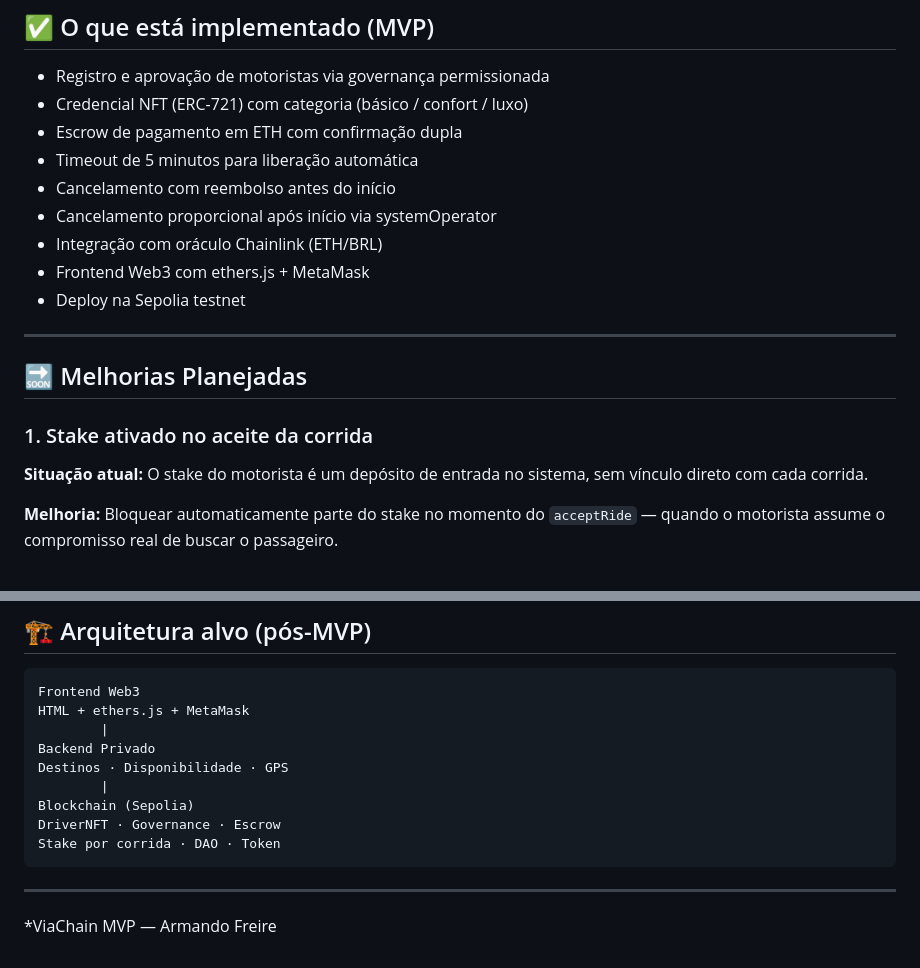
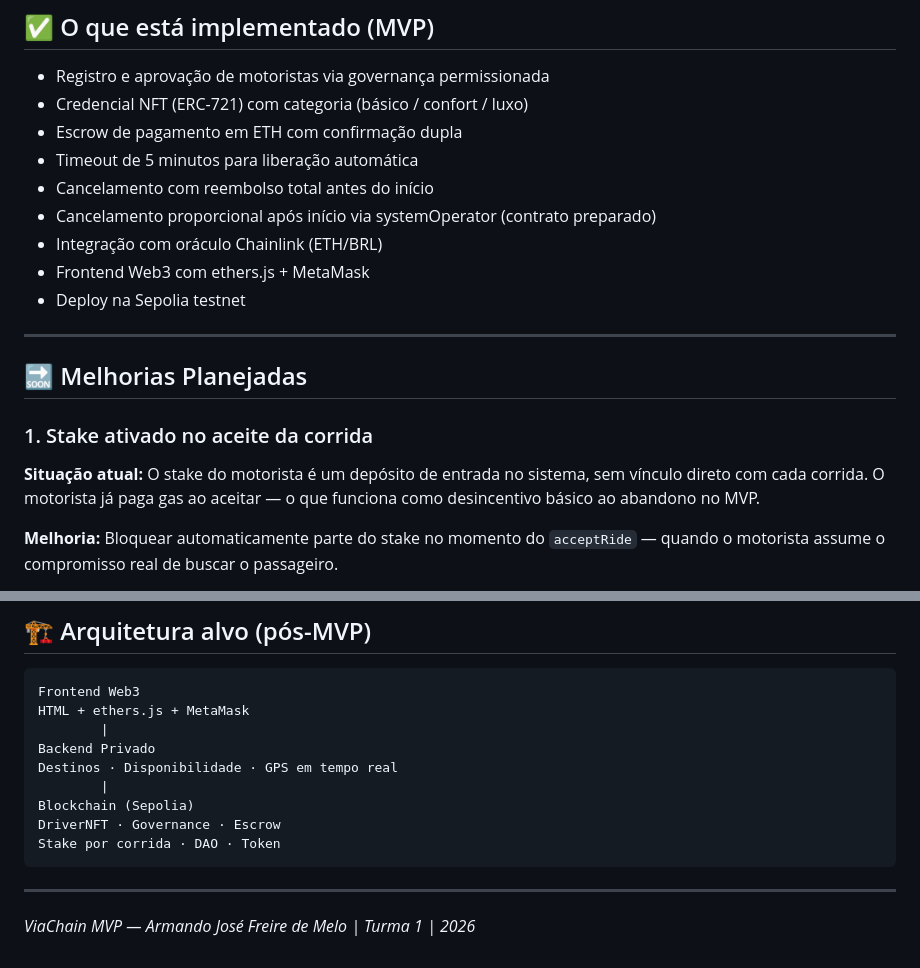
Before and after one commit to armanfm/ViaChain, a Markdown page: doc/roadmap.md, 2 parts joined by grey strips. Rendered like a GitHub page.

```diff
--- a/doc/roadmap.md
+++ b/doc/roadmap.md
@@ -10,8 +10,8 @@
 - Credencial NFT (ERC-721) com categoria (básico / confort / luxo)
 - Escrow de pagamento em ETH com confirmação dupla
 - Timeout de 5 minutos para liberação automática
-- Cancelamento com reembolso antes do início
-- Cancelamento proporcional após início via systemOperator
+- Cancelamento com reembolso total antes do início
+- Cancelamento proporcional após início via systemOperator (contrato preparado)
 - Integração com oráculo Chainlink (ETH/BRL)
 - Frontend Web3 com ethers.js + MetaMask
 - Deploy na Sepolia testnet
@@ -23,7 +23,7 @@
 ### 1. Stake ativado no aceite da corrida
 
 **Situação atual:**
-O stake do motorista é um depósito de entrada no sistema, sem vínculo direto com cada corrida.
+O stake do motorista é um depósito de entrada no sistema, sem vínculo direto com cada corrida. O motorista já paga gas ao aceitar — o que funciona como desincentivo básico ao abandono no MVP.
 
 **Melhoria:**
 Bloquear automaticamente parte do stake no momento do `acceptRide` — quando o motorista assume o compromisso real de buscar o passageiro.
@@ -155,7 +190,7 @@ Frontend Web3
 HTML + ethers.js + MetaMask
         |
 Backend Privado
-Destinos · Disponibilidade · GPS
+Destinos · Disponibilidade · GPS em tempo real
         |
 Blockchain (Sepolia)
 DriverNFT · Governance · Escrow
@@ -164,4 +199,4 @@ Stake por corrida · DAO · Token
 
 ---
 
-*ViaChain MVP — Armando Freire
+*ViaChain MVP — Armando José Freire de Melo | Turma 1 | 2026*
```
Also changed, not shown: other parts of doc/roadmap.md (+38 -3 lines).
